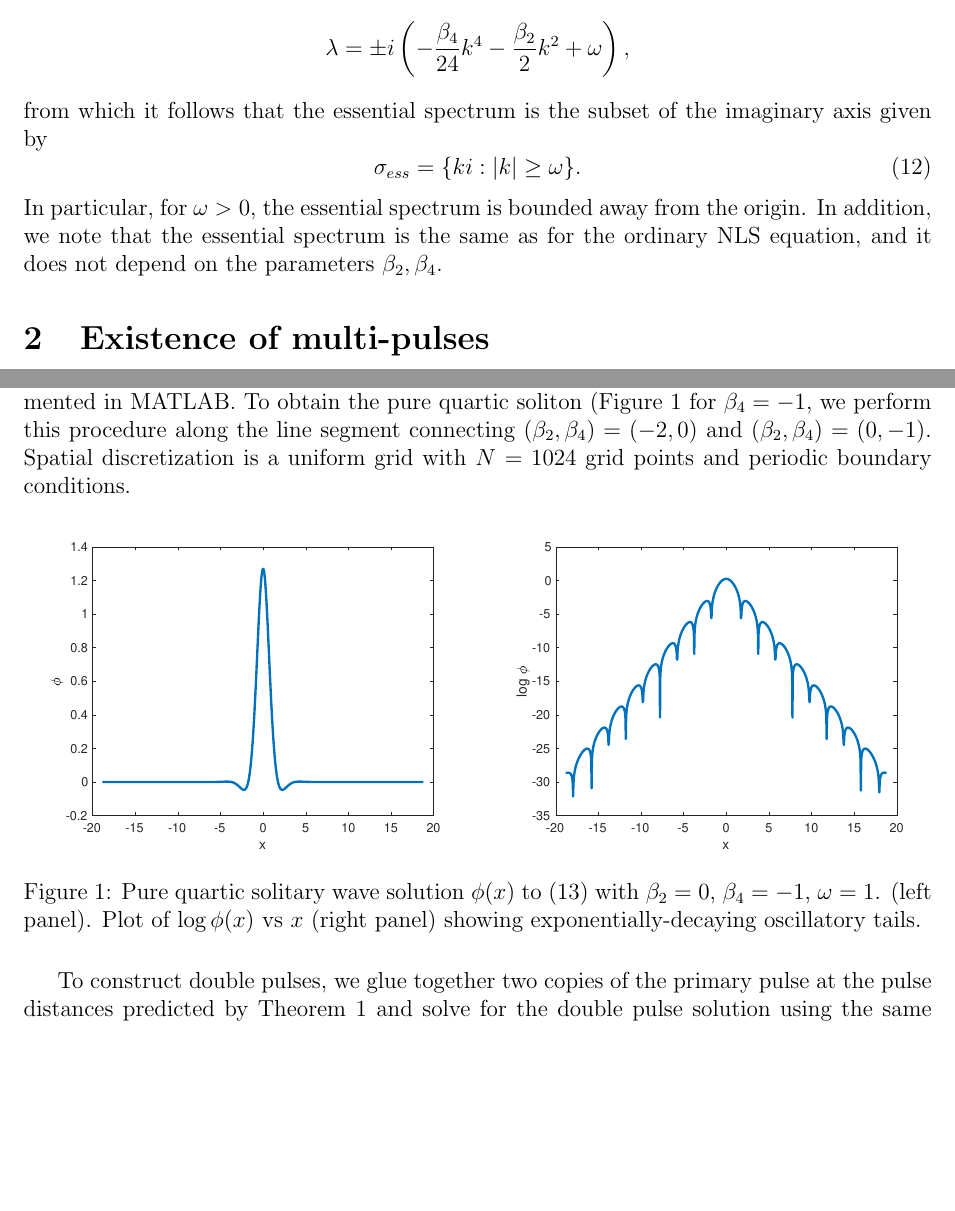
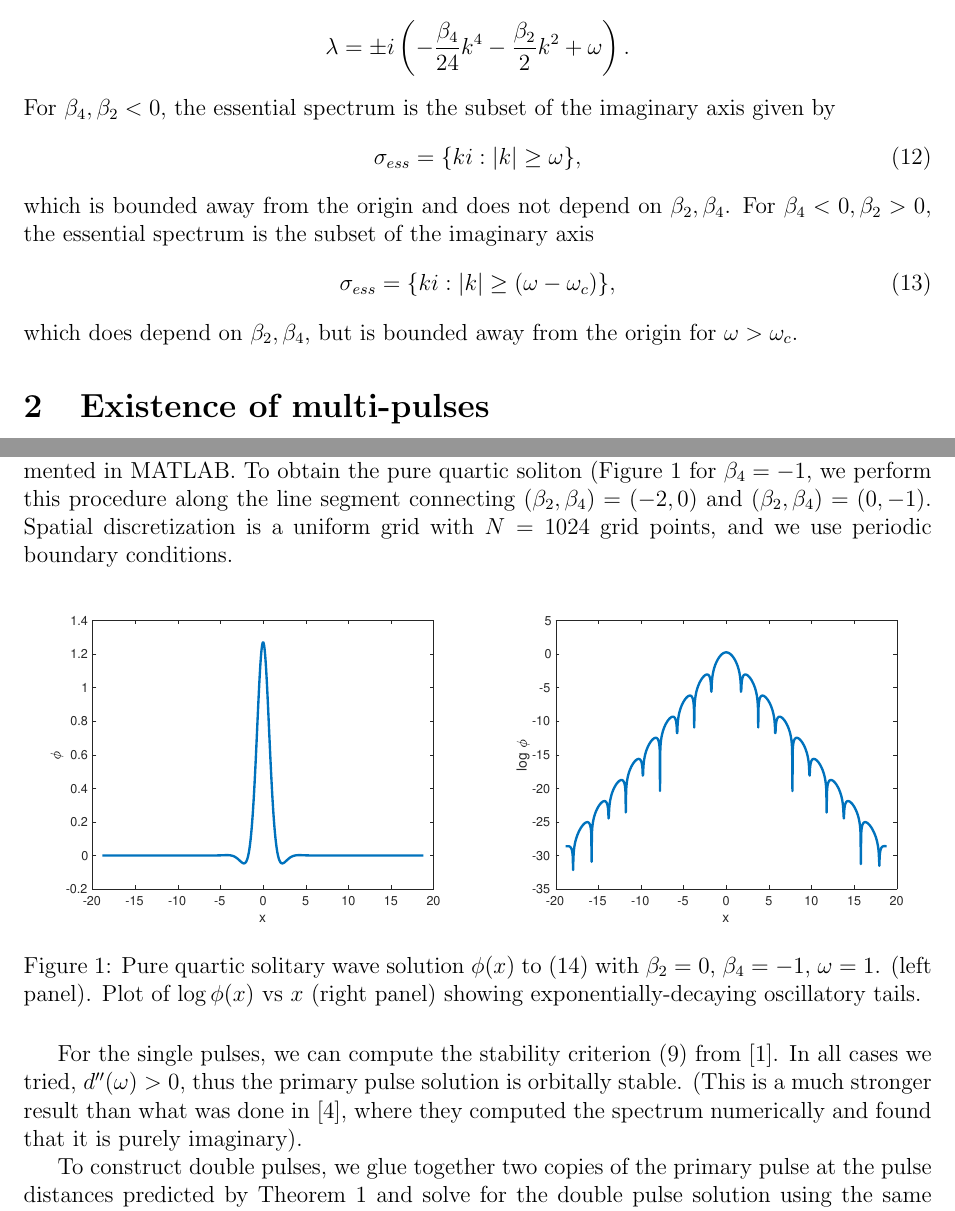
Before and after one commit to rhparker/NLS4-paper, a LaTeX document (NLS4.tex): two parts of pages 3 and 6 of 8, joined at a grey line, cut so that both start at the same text, the shorter picture padded with empty space. Compiled offline with pdfLaTeX.

Commit message:
updated ess spec stuff

```diff
--- a/NLS4.tex
+++ b/NLS4.tex
@@ -202,13 +202,17 @@ Thus the eigenvalue problem $\calL(0) v = \lambda v$ is equivalent to $(\calL_0
 \end{align*}
 As long as $\beta_2, \beta_4 < 0$ (and $\omega > 0$), the essential spectrum is purely imaginary, and the curves are
 \begin{align*}
-\lambda = \pm i \left( -\frac{\beta_4}{24}k^4 - \frac{\beta_2}{2}k^2 + \omega \right),
+\lambda = \pm i \left( -\frac{\beta_4}{24}k^4 - \frac{\beta_2}{2}k^2 + \omega \right).
 \end{align*}
-from which it follows that the essential spectrum is the subset of the imaginary axis given by
+For $\beta_4, \beta_2 < 0$, the essential spectrum is the subset of the imaginary axis given by
 \begin{equation}
-\sigma_{ess} = \{ k i : |k| \geq \omega \}.
+\sigma_{ess} = \{ k i : |k| \geq \omega \},
 \end{equation}
-In particular, for $\omega > 0$, the essential spectrum is bounded away from the origin. In addition, we note that the essential spectrum is the same as for the ordinary NLS equation, and it does not depend on the parameters $\beta_2,\beta_4$.
+which is bounded away from the origin and does not depend on $\beta_2,\beta_4$. For $\beta_4 < 0, \beta_2 > 0$, the essential spectrum is the subset of the imaginary axis
+\begin{equation}
+\sigma_{ess} = \{ k i : |k| \geq (\omega - \omega_c) \},
+\end{equation}
+which does depend on $\beta_2,\beta_4$, but is bounded away from the origin for $\omega > \omega_c$.
 
 \section{Existence of multi-pulses}
 
@@ -328,7 +332,7 @@ Then the four interaction eigenvalues for a 2-pulse are given by
 
 \section{Numerical Results}
 
-To construct the primary pulse solution $\phi(x)$, we start with the known solitary wave solution for NLS and gradually modify the parameters $\beta_2$ and $\beta_4$, solving for the new solitary wave solution at each step using a Newton conjugate-gradient method \cite[Chapter 7.2.4]{YangCh7} implemented in MATLAB. To obtain the pure quartic soliton (\cref{fig:PQS} for $\beta_4 = -1$, we perform this procedure along the line segment connecting $(\beta_2, \beta_4) = (-2, 0)$ and $(\beta_2, \beta_4) = (0, -1)$. Spatial discretization is a uniform grid with $N = 1024$ grid points and periodic boundary conditions.
+To construct the primary pulse solution $\phi(x)$, we start with the known solitary wave solution for NLS and gradually modify the parameters $\beta_2$ and $\beta_4$, solving for the new solitary wave solution at each step using a Newton conjugate-gradient method \cite[Chapter 7.2.4]{YangCh7} implemented in MATLAB. To obtain the pure quartic soliton (\cref{fig:PQS} for $\beta_4 = -1$, we perform this procedure along the line segment connecting $(\beta_2, \beta_4) = (-2, 0)$ and $(\beta_2, \beta_4) = (0, -1)$. Spatial discretization is a uniform grid with $N = 1024$ grid points, and we use periodic boundary conditions.
 
 \begin{figure}[H]
 \centering
@@ -339,6 +343,8 @@ To construct the primary pulse solution $\phi(x)$, we start with the known solit
 \caption{Pure quartic solitary wave solution $\phi(x)$ to \cref{NLS4real} with $\beta_2 = 0$, $\beta_4 = -1$, $\omega = 1$. (left panel). Plot of $\log \phi(x)$ vs $x$ (right panel) showing exponentially-decaying oscillatory tails. }
 \label{fig:PQS}
 \end{figure}
+
+For the single pulses, we can compute the stability criterion \cref{ddoubleprime} from \cite{Grillakis1987}. In all cases we tried, $d''(\omega) > 0$, thus the primary pulse solution is orbitally stable. (This is a much stronger result than what was done in \cite{Tam2020}, where they computed the spectrum numerically and found that it is purely imaginary).
 
 To construct double pulses, we glue together two copies of the primary pulse at the pulse distances predicted by \cref{theorem:multiexist} and solve for the double pulse solution using the same Newton conjugate-gradient method. The first eight double pulse solutions are shown in \cref{fig:doublepulses}. Arbitrary multi-pulses can similarly be constructed.
 
```
Also changed, not shown: NLS4.tex (4 more changed lines).
